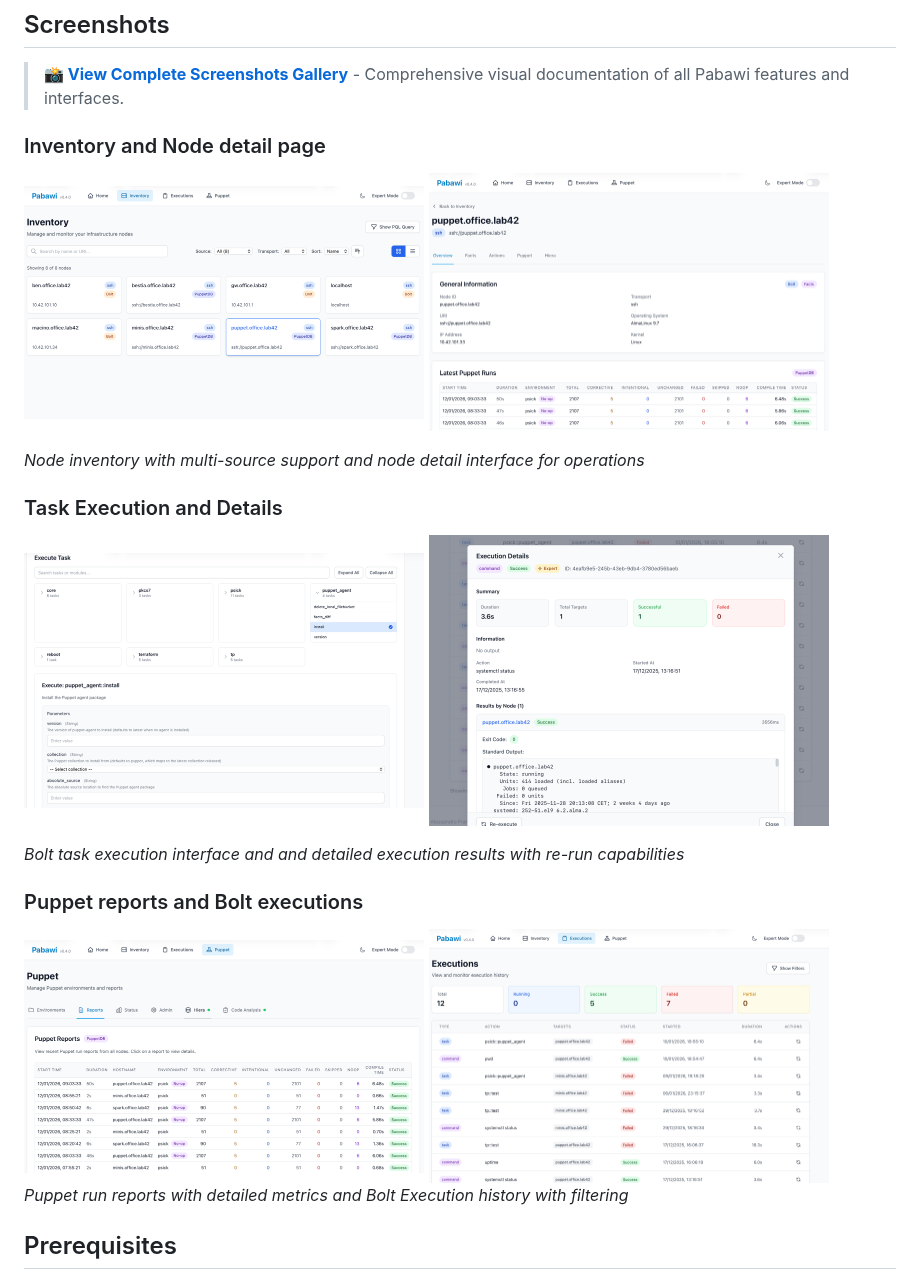
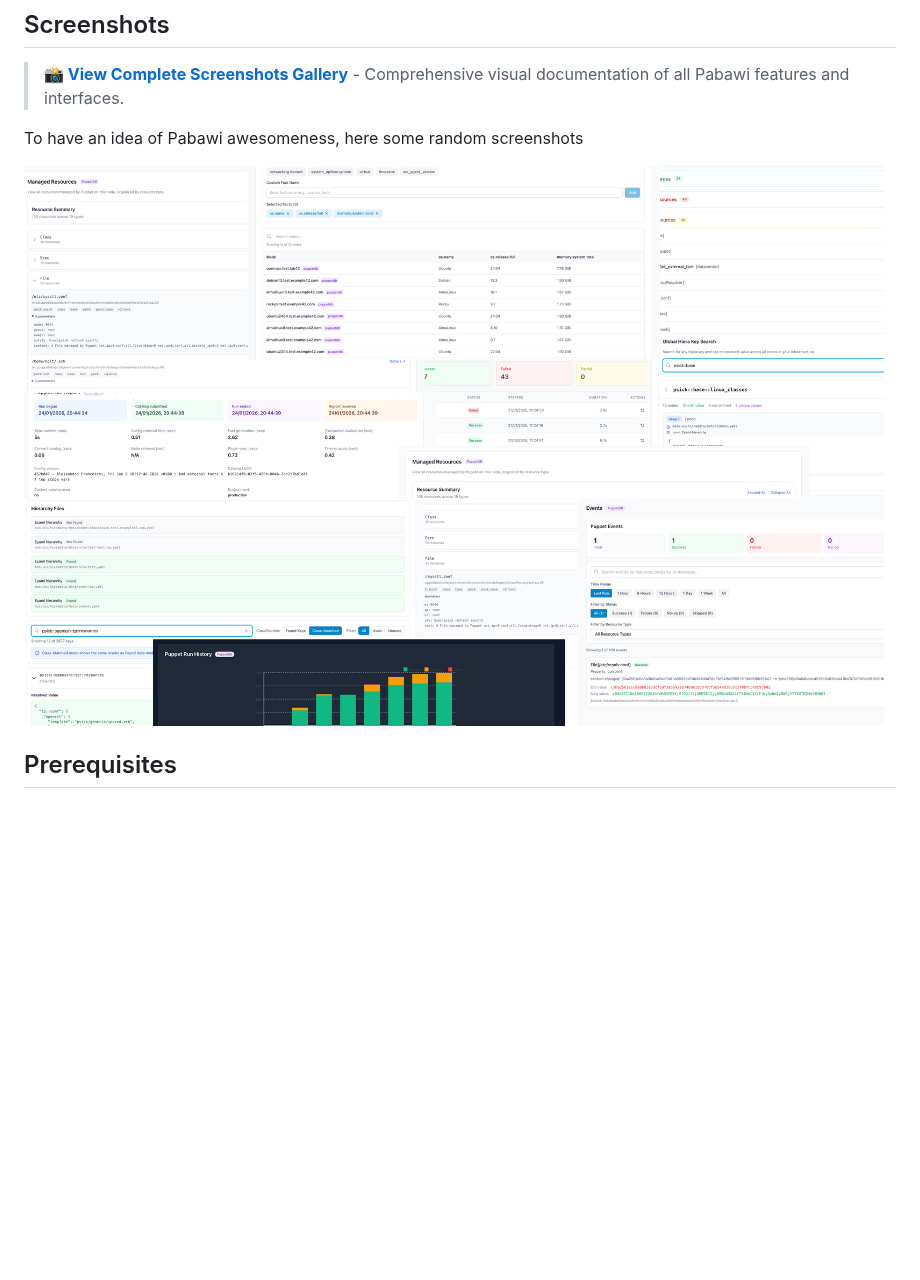
Before and after one commit to example42/pabawi, a Markdown page: README.md, the part around the change. Drawn GitHub-style; pictures changed too: docs/screenshots/pabawi-screenshots.png (added); blank space fills up the shorter version.

Commit message:
docs: Update screenshots

```diff
--- a/README.md
+++ b/README.md
@@ -109,24 +109,9 @@ pabawi/
 
 > **📸 [View Complete Screenshots Gallery](docs/screenshots.md)** - Comprehensive visual documentation of all Pabawi features and interfaces.
 
-### Inventory and Node detail page
+To have an idea of Pabawi awesomeness, here some random screenshots
 
-<img src="docs/screenshots/inventory.png" alt="Inventory Page" width="400"> <img src="docs/screenshots/node-detail-page.png" alt="Node Detail Page" width="400">
-
-*Node inventory with multi-source support and node detail interface for operations*
-
-### Task Execution and Details
-
-<img src="docs/screenshots/task-execution.png" alt="Task Execution" width="400"> <img src="docs/screenshots/execution-details.png" alt="Execution Details" width="400">
-
-*Bolt task execution interface and and detailed execution results with re-run capabilities*
-
-### Puppet reports and Bolt executions
-
-<img src="docs/screenshots/puppet-reports.png" alt="Puppet Reports" width="400">
-<img src="docs/screenshots/executions-list.png" alt="Executions List" width="400">
-
-*Puppet run reports with detailed metrics and Bolt Execution history with filtering*
+<img src="docs/screenshots/pabawi-screenshots.png" alt="Pababi Screenshots" width="1024">
 
 ## Prerequisites
 
```
